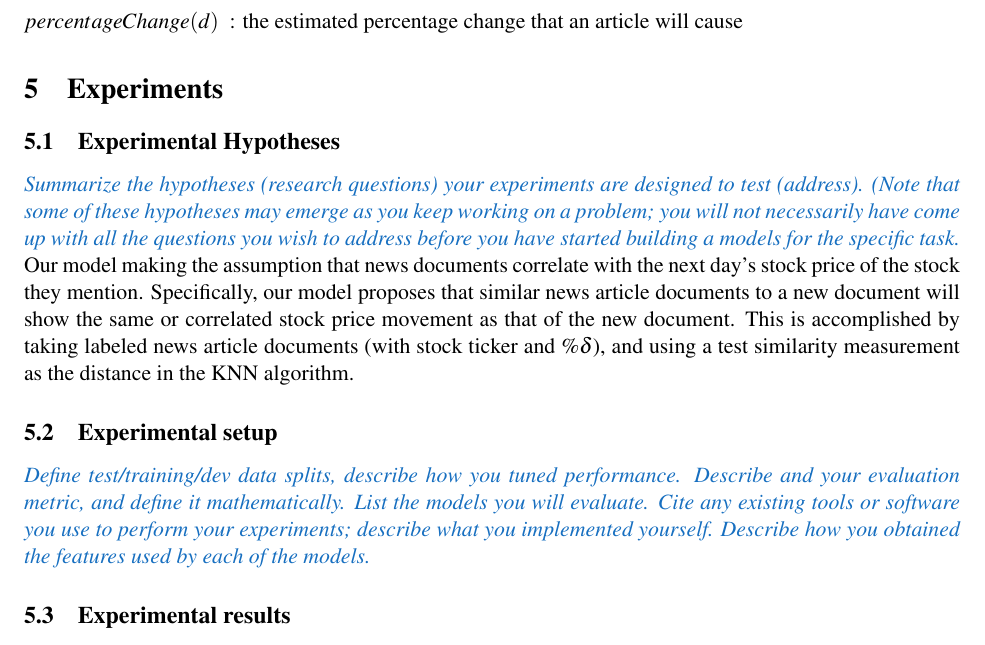
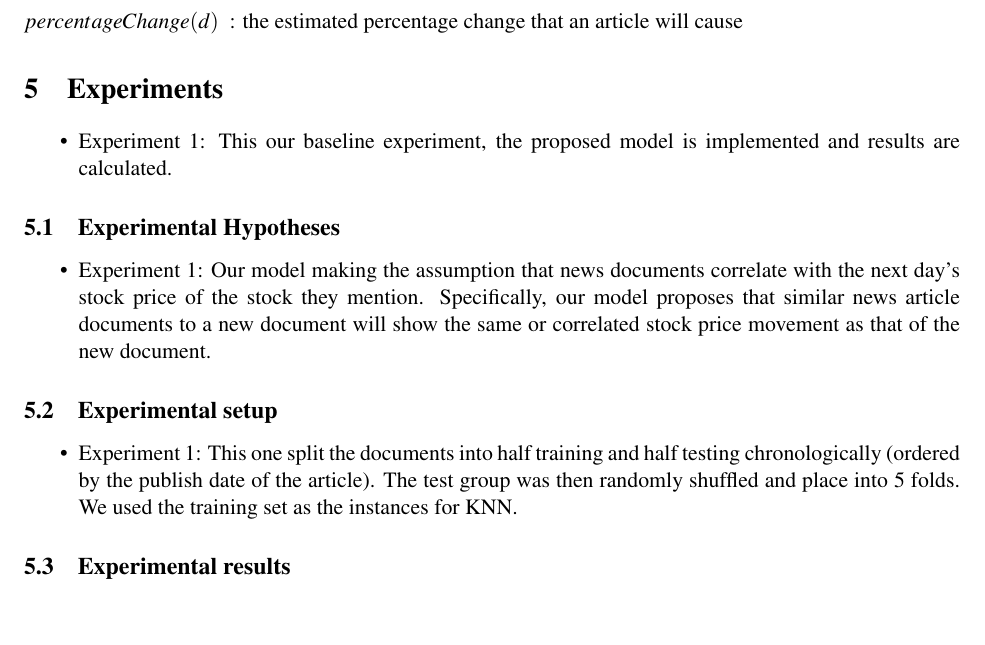
Before and after one commit to stockit/research, a LaTeX paper (final-report/CS446proj.tex): part of page 4 of 5, cut so that both start at the same text, the shorter picture padded with empty space. Compiled offline with pdfLaTeX.

Commit message:
adding experiments

```diff
--- a/final-report/CS446proj.tex
+++ b/final-report/CS446proj.tex
@@ -153,22 +153,31 @@ where
 \end{description}
 
 \section{Experiments}
-\label{sec:experiments}
+%\label{sec:experiments}
+\begin{itemize}
+  \item Experiment 1: This our baseline experiment, the proposed model is
+  implemented and results are calculated.
+\end{itemize}
 
 \subsection{Experimental Hypotheses}
 \label{sec:exper-hypoth}
-\instructions{Summarize the hypotheses (research questions) your experiments are designed to test (address). (Note that some of these hypotheses may emerge as you keep working on a problem; you will not necessarily have come up with all the questions you wish to address before you have started building a models for the specific task.}
-Our model making the assumption that news documents correlate with the next day's
-stock price of the stock they mention. Specifically, our model proposes that
-similar news article documents to a new document will show the same or correlated
-stock price movement as that of the new document. This is accomplished by taking
-labeled news article documents (with stock ticker and $\%\delta$), and using
-a test similarity measurement as the distance in the KNN algorithm.
+%\instructions{Summarize the hypotheses (research questions) your experiments are designed to test (address). (Note that some of these hypotheses may emerge as you keep working on a problem; you will not necessarily have come up with all the questions you wish to address before you have started building a models for the specific task.}
+\begin{itemize}
+  \item Experiment 1: Our model making the assumption that news documents
+  correlate with the next day's stock price of the stock they mention.
+  Specifically, our model proposes that similar news article documents to a new
+  document will show the same or correlated stock price movement as that of the new document.
+\end{itemize}
 
 \subsection{Experimental setup}
 \label{sec:experimental-setup}
-\instructions{Define test/training/dev data splits, describe how you tuned performance. Describe and your evaluation metric, and define it mathematically.
-List the models you will evaluate. Cite any existing tools or software you use to perform your experiments; describe what you implemented yourself. Describe how you obtained the features used by each of the models.}
+%\instructions{Define test/training/dev data splits, describe how you tuned performance. Describe and your evaluation metric, and define it mathematically.
+\begin{itemize}
+  \item Experiment 1: This one split the documents into half training and half testing
+  chronologically (ordered by the publish date of the article). The test group
+  was then randomly shuffled and place into 5 folds. We used the training set as the
+  instances for KNN.
+\end{itemize}
 
 \subsection{Experimental results}
 \label{sec:experimental-results}
```
